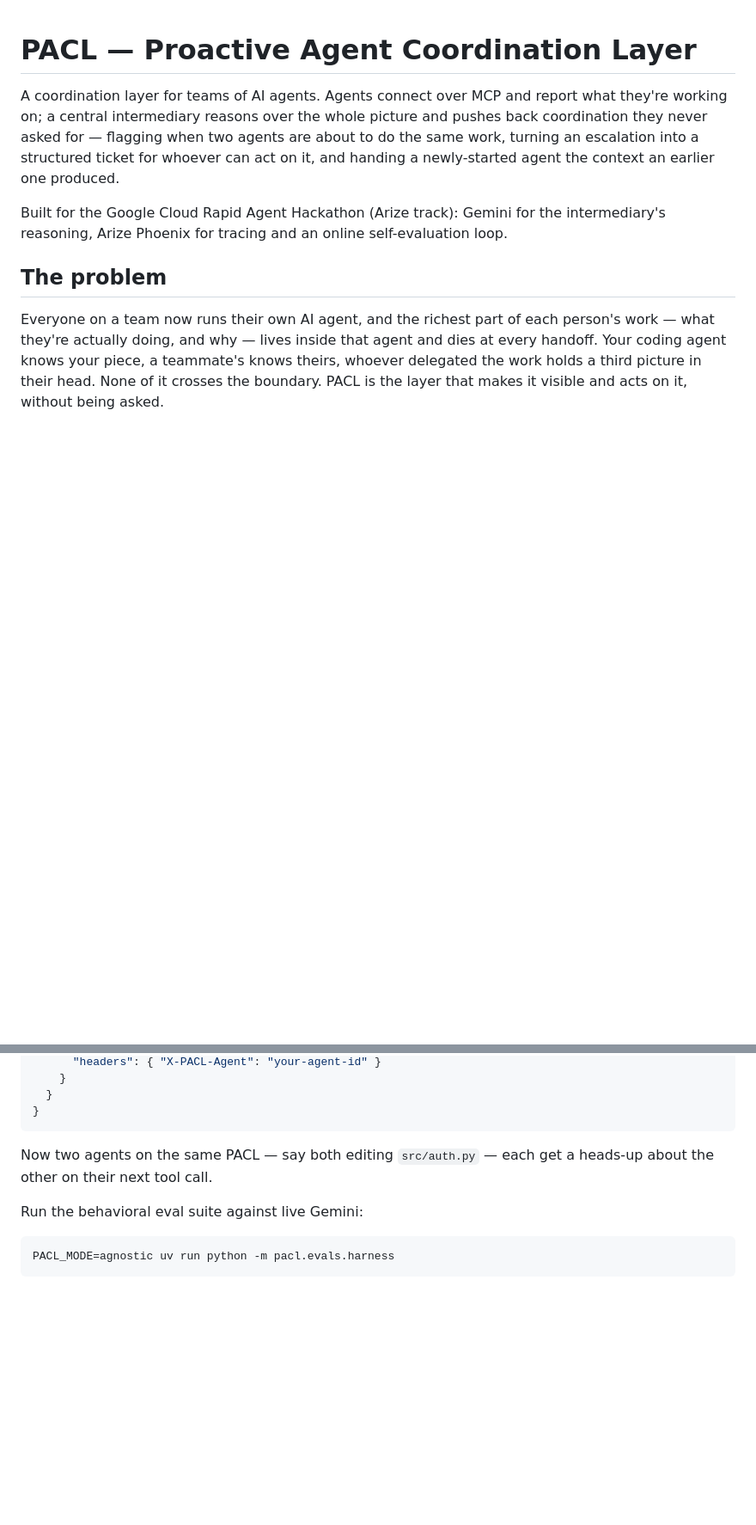
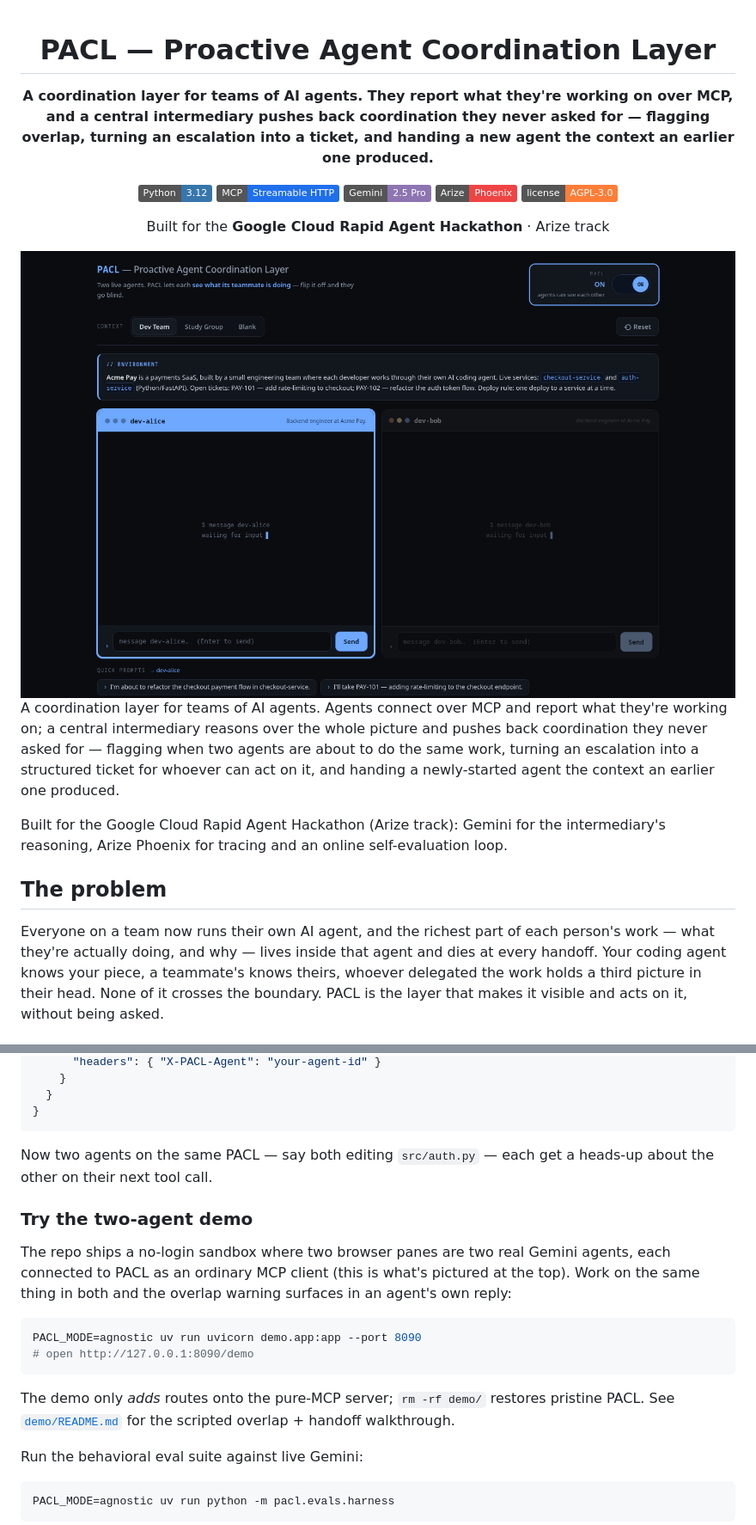
Before and after one commit to DylPorter/pacl, a Markdown page: README.md, 2 parts joined by grey strips. Shown: that part at 86% size. Drawn GitHub-style; pictures changed too: docs/screenshots/demo.png (added); badges without logos; blank space fills up the shorter version.

Commit message:
docs: decorate README with demo screenshot, badges, and a mermaid coordination flow

````diff
--- a/README.md
+++ b/README.md
@@ -1,4 +3,18 @@
 # PACL — Proactive Agent Coordination Layer
+
+**A coordination layer for teams of AI agents. They report what they're working on over MCP, and a central intermediary pushes back coordination they never asked for — flagging overlap, turning an escalation into a ticket, and handing a new agent the context an earlier one produced.**
+
+![Python](https://img.shields.io/badge/Python-3.12-3776AB?logo=python&logoColor=white)
+![MCP](https://img.shields.io/badge/MCP-Streamable_HTTP-1f6feb)
+![Gemini](https://img.shields.io/badge/Gemini-2.5_Pro-8E75B2?logo=googlegemini&logoColor=white)
+![Arize Phoenix](https://img.shields.io/badge/Arize-Phoenix-EF4444)
+[![License: AGPL-3.0](https://img.shields.io/badge/license-AGPL--3.0-orange.svg)](LICENSE)
+
+Built for the **Google Cloud Rapid Agent Hackathon** · Arize track
+
+<img src="docs/screenshots/demo.png" alt="PACL two-agent demo — dev-alice and dev-bob each running as a live Gemini agent, coordinated through PACL" width="860">
+
+</div>
 
 A coordination layer for teams of AI agents. Agents connect over MCP and report what they're working on; a central intermediary reasons over the whole picture and pushes back coordination they never asked for — flagging when two agents are about to do the same work, turning an escalation into a structured ticket for whoever can act on it, and handing a newly-started agent the context an earlier one produced.
 
@@ -72,6 +104,17 @@ Point any MCP client at the server with one line of config:
 
 Now two agents on the same PACL — say both editing `src/auth.py` — each get a heads-up about the other on their next tool call.
 
+### Try the two-agent demo
+
+The repo ships a no-login sandbox where two browser panes are two real Gemini agents, each connected to PACL as an ordinary MCP client (this is what's pictured at the top). Work on the same thing in both and the overlap warning surfaces in an agent's own reply:
+
+```bash
+PACL_MODE=agnostic uv run uvicorn demo.app:app --port 8090
+# open http://127.0.0.1:8090/demo
+```
+
+The demo only *adds* routes onto the pure-MCP server; `rm -rf demo/` restores pristine PACL. See [`demo/README.md`](demo/README.md) for the scripted overlap + handoff walkthrough.
+
 Run the behavioral eval suite against live Gemini:
 
 ```bash
````
Also changed, not shown: other parts of README.md (+18 -0 lines).
